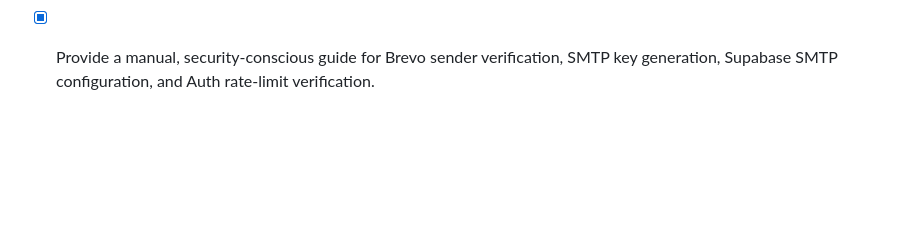
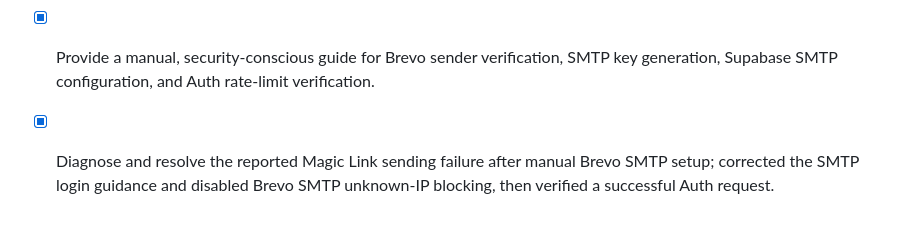
Before and after one commit to afwatrisna/jernih-brantas-mobile, a Markdown page: todo.md, the part around the change. Drawn GitHub-style; blank space fills up the shorter version.

```diff
--- a/todo.md
+++ b/todo.md
@@ -75,3 +75,4 @@
 - [x] Inspect the Supabase Auth email rate limit; user selected cooldown recovery without a configuration change or custom SMTP.
 - [x] Decide not to configure a free-tier custom SMTP provider through automated account access; user selected a manual setup path.
 - [x] Provide a manual, security-conscious guide for Brevo sender verification, SMTP key generation, Supabase SMTP configuration, and Auth rate-limit verification.
+- [x] Diagnose and resolve the reported Magic Link sending failure after manual Brevo SMTP setup; corrected the SMTP login guidance and disabled Brevo SMTP unknown-IP blocking, then verified a successful Auth request.
```
Also changed, not shown: next-web/docs/panduan-manual-brevo-supabase-smtp.md (+3 -3 lines).
